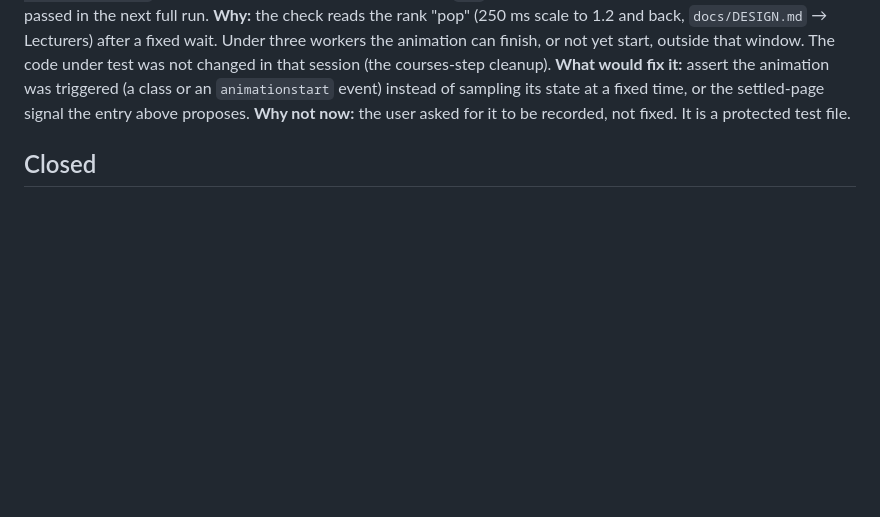
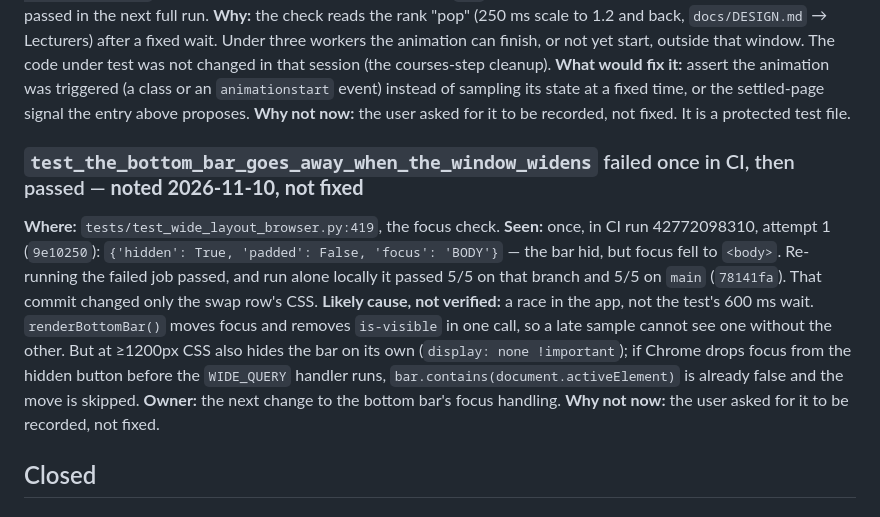
Before and after one commit to netabaron/SlotWise, a Markdown page: DEFERRED.md, the part around the change. Rendered like a GitHub page; blank space fills up the shorter version.

Commit message:
DEFERRED.md: note the bottom-bar focus test that failed once in CI
test_the_bottom_bar_goes_away_when_the_window_widens failed on the first
CI run of 9e10250: after the window widened, the bar hid but focus fell
to <body>. Re-running the failed job passed, and run alone locally it
passed 5/5 on this branch and 5/5 on main. Recorded as a pre-existing
flaky test, with the likely cause (not verified): at >=1200px CSS hides
the bar on its own, so Chrome can drop focus before renderBottomBar()
gets to move it.

No code or test changes.

```diff
--- a/DEFERRED.md
+++ b/DEFERRED.md
@@ -939,6 +939,22 @@ was not changed in that session (the courses-step cleanup).
 settled-page signal the entry above proposes.
 **Why not now:** the user asked for it to be recorded, not fixed. It is a
 protected test file.
+
+### `test_the_bottom_bar_goes_away_when_the_window_widens` failed once in CI, then passed — **noted 2026-11-10, not fixed**
+**Where:** `tests/test_wide_layout_browser.py:419`, the focus check.
+**Seen:** once, in CI run 42772098310, attempt 1 (`9e10250`):
+`{'hidden': True, 'padded': False, 'focus': 'BODY'}` — the bar hid, but focus
+fell to `<body>`. Re-running the failed job passed, and run alone locally it
+passed 5/5 on that branch and 5/5 on `main` (`78141fa`). That commit changed
+only the swap row's CSS.
+**Likely cause, not verified:** a race in the app, not the test's 600 ms wait.
+`renderBottomBar()` moves focus and removes `is-visible` in one call, so a late
+sample cannot see one without the other. But at ≥1200px CSS also hides the bar
+on its own (`display: none !important`); if Chrome drops focus from the hidden
+button before the `WIDE_QUERY` handler runs, `bar.contains(document.activeElement)`
+is already false and the move is skipped.
+**Owner:** the next change to the bottom bar's focus handling.
+**Why not now:** the user asked for it to be recorded, not fixed.
 
 ## Closed
 
```
